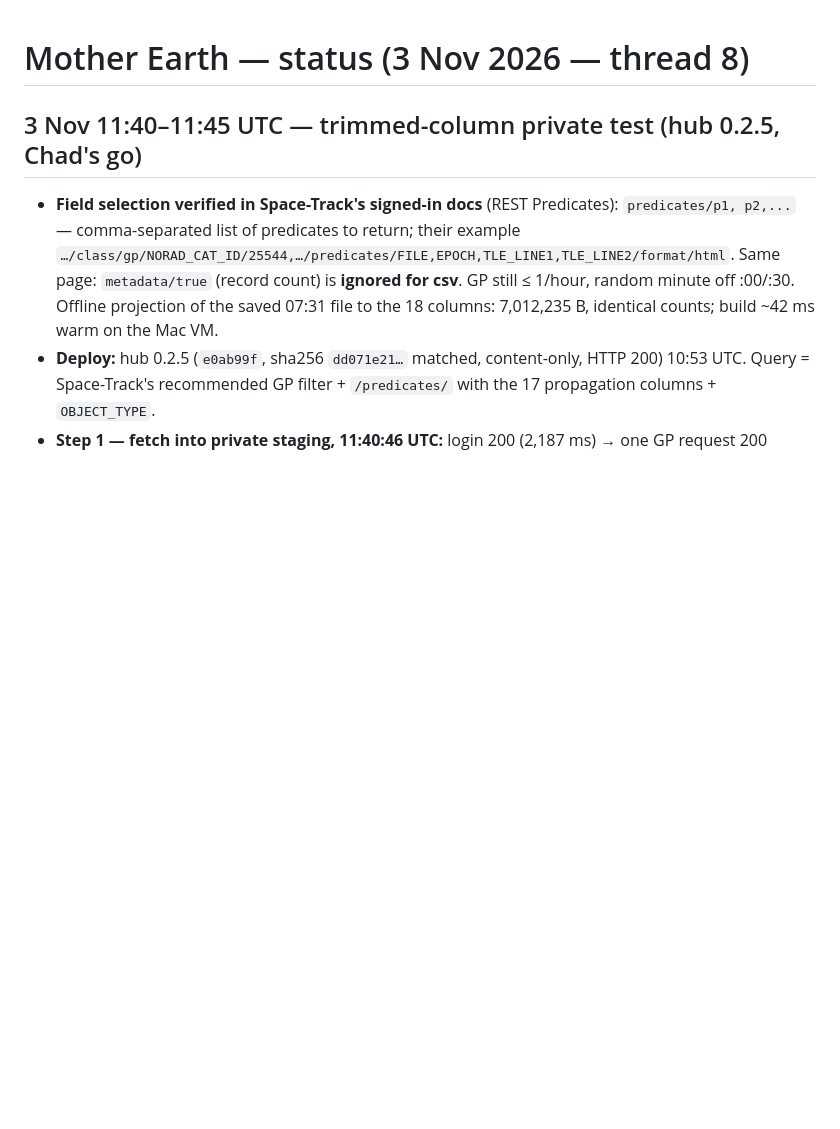
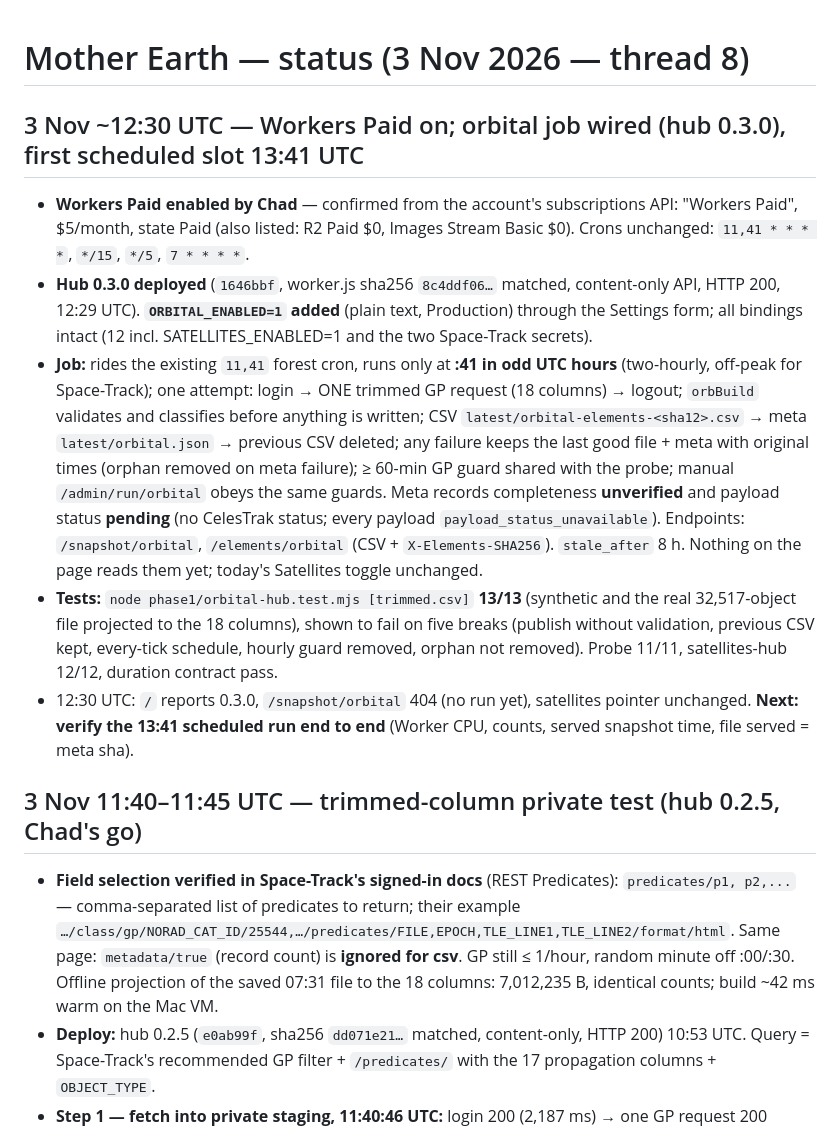
Before and after one commit to TheOneTheOnlyTheChad/mother-earth, a Markdown page: STATUS.md, the part around the change. Rendered like a GitHub page; blank space fills up the shorter version.

Commit message:
STATUS: Workers Paid confirmed; hub 0.3.0 orbital job wired, ORBITAL_ENABLED=1; first slot 13:41 UTC
Co-Authored-By: Claude Opus 5.5 <noreply@anthropic.com>
Claude-Session: https://claude.ai/code/session_01SPPtyXhuh67fWTD9v6xKUn

```diff
--- a/STATUS.md
+++ b/STATUS.md
@@ -1,4 +1,11 @@
 # Mother Earth — status (3 Nov 2026 — thread 8)
+
+## 3 Nov ~12:30 UTC — Workers Paid on; orbital job wired (hub 0.3.0), first scheduled slot 13:41 UTC
+- **Workers Paid enabled by Chad** — confirmed from the account's subscriptions API: "Workers Paid", $5/month, state Paid (also listed: R2 Paid $0, Images Stream Basic $0). Crons unchanged: `11,41 * * * *`, `*/15`, `*/5`, `7 * * * *`.
+- **Hub 0.3.0 deployed** (`1646bbf`, worker.js sha256 `8c4ddf06…` matched, content-only API, HTTP 200, 12:29 UTC). **`ORBITAL_ENABLED=1` added** (plain text, Production) through the Settings form; all bindings intact (12 incl. SATELLITES_ENABLED=1 and the two Space-Track secrets).
+- **Job:** rides the existing `11,41` forest cron, runs only at **:41 in odd UTC hours** (two-hourly, off-peak for Space-Track); one attempt: login → ONE trimmed GP request (18 columns) → logout; `orbBuild` validates and classifies before anything is written; CSV `latest/orbital-elements-<sha12>.csv` → meta `latest/orbital.json` → previous CSV deleted; any failure keeps the last good file + meta with original times (orphan removed on meta failure); ≥ 60-min GP guard shared with the probe; manual `/admin/run/orbital` obeys the same guards. Meta records completeness **unverified** and payload status **pending** (no CelesTrak status; every payload `payload_status_unavailable`). Endpoints: `/snapshot/orbital`, `/elements/orbital` (CSV + `X-Elements-SHA256`). `stale_after` 8 h. Nothing on the page reads them yet; today's Satellites toggle unchanged.
+- **Tests:** `node phase1/orbital-hub.test.mjs [trimmed.csv]` **13/13** (synthetic and the real 32,517-object file projected to the 18 columns), shown to fail on five breaks (publish without validation, previous CSV kept, every-tick schedule, hourly guard removed, orphan not removed). Probe 11/11, satellites-hub 12/12, duration contract pass.
+- 12:30 UTC: `/` reports 0.3.0, `/snapshot/orbital` 404 (no run yet), satellites pointer unchanged. **Next: verify the 13:41 scheduled run end to end** (Worker CPU, counts, served snapshot time, file served = meta sha).
 
 ## 3 Nov 11:40–11:45 UTC — trimmed-column private test (hub 0.2.5, Chad's go)
 - **Field selection verified in Space-Track's signed-in docs** (REST Predicates): `predicates/p1, p2,...` — comma-separated list of predicates to return; their example `…/class/gp/NORAD_CAT_ID/25544,…/predicates/FILE,EPOCH,TLE_LINE1,TLE_LINE2/format/html`. Same page: `metadata/true` (record count) is **ignored for csv**. GP still ≤ 1/hour, random minute off :00/:30. Offline projection of the saved 07:31 file to the 18 columns: 7,012,235 B, identical counts; build ~42 ms warm on the Mac VM.
```
